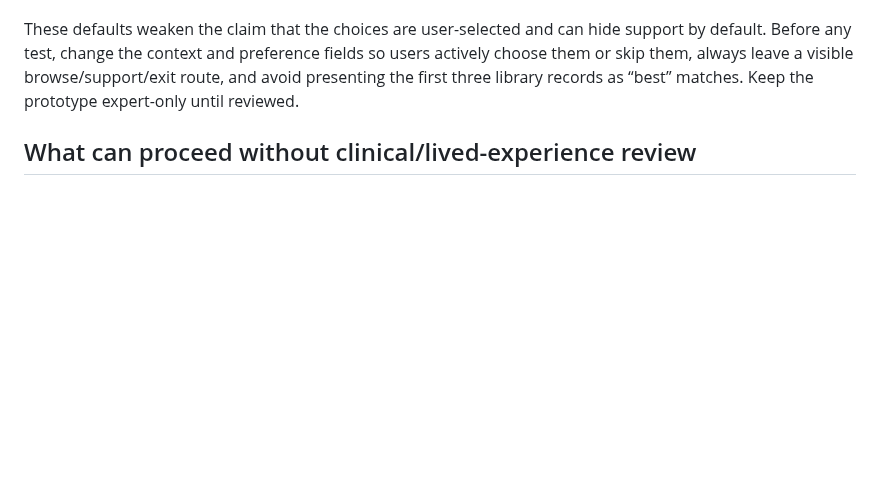
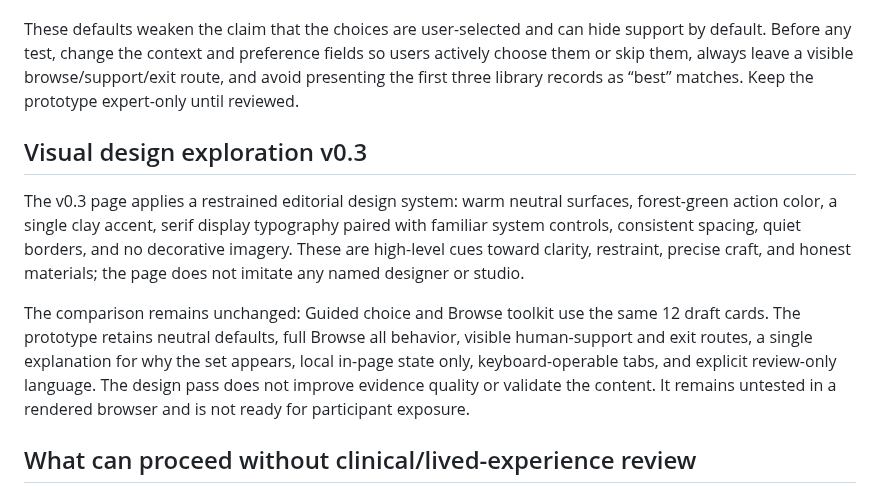
Before and after one commit to GoodSoulLab/Recovery-Companion, a Markdown page: docs/research/TEARDOWN_AND_ARCHITECTURE_v0.2.md, the part around the change. Rendered like a GitHub page; blank space fills up the shorter version.

Commit message:
Record design principles and v0.3 limits

```diff
--- a/docs/research/TEARDOWN_AND_ARCHITECTURE_v0.2.md
+++ b/docs/research/TEARDOWN_AND_ARCHITECTURE_v0.2.md
@@ -62,6 +62,12 @@ The v0.1 prototype is deterministic, but deterministic matching alone does not e
 Code inspection of `prototype/context-selector-v0.1.html` shows that the form opens with **urge**, **a few minutes**, and **practical step** already selected. The result function hard-filters against each selected field, then takes the first three eligible cards in library order with `slice(0,3)`; it does not rank options by evidence or suitability. The human-support cards are tagged as “person” and “human,” so the default “practical” selection filters them out. This is observable from the code, not user research.
 
 These defaults weaken the claim that the choices are user-selected and can hide support by default. Before any test, change the context and preference fields so users actively choose them or skip them, always leave a visible browse/support/exit route, and avoid presenting the first three library records as “best” matches. Keep the prototype expert-only until reviewed.
+
+## Visual design exploration v0.3
+
+The v0.3 page applies a restrained editorial design system: warm neutral surfaces, forest-green action color, a single clay accent, serif display typography paired with familiar system controls, consistent spacing, quiet borders, and no decorative imagery. These are high-level cues toward clarity, restraint, precise craft, and honest materials; the page does not imitate any named designer or studio.
+
+The comparison remains unchanged: Guided choice and Browse toolkit use the same 12 draft cards. The prototype retains neutral defaults, full Browse all behavior, visible human-support and exit routes, a single explanation for why the set appears, local in-page state only, keyboard-operable tabs, and explicit review-only language. The design pass does not improve evidence quality or validate the content. It remains untested in a rendered browser and is not ready for participant exposure.
 
 ## What can proceed without clinical/lived-experience review
 
```
